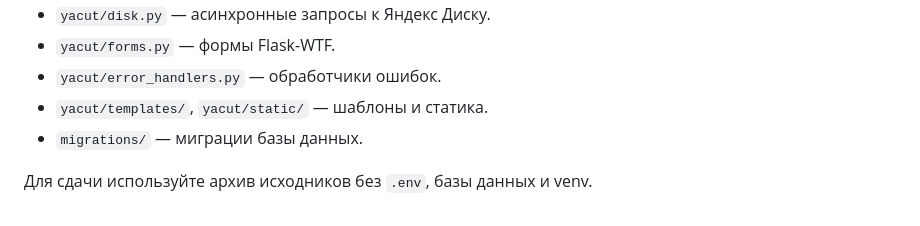
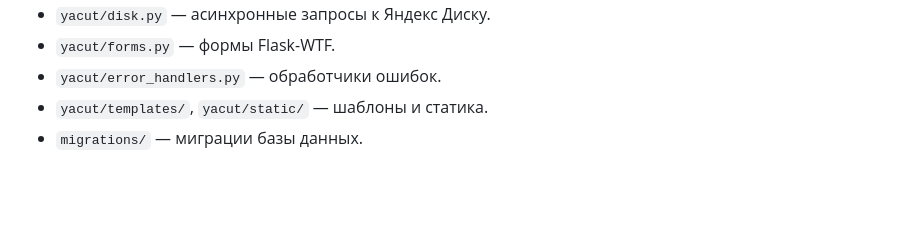
Before and after one commit to ludochka18/yacut, a Markdown page: README.md, the part around the change. GitHub-like rendering; blank space fills up the shorter version.

```diff
--- a/README.md
+++ b/README.md
@@ -82,5 +82,3 @@ flake8 yacut settings.py
 - `yacut/error_handlers.py` — обработчики ошибок.
 - `yacut/templates/`, `yacut/static/` — шаблоны и статика.
 - `migrations/` — миграции базы данных.
-
-Для сдачи используйте архив исходников без `.env`, базы данных и venv.
```
